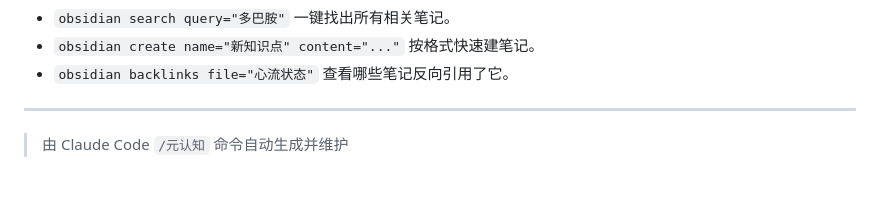
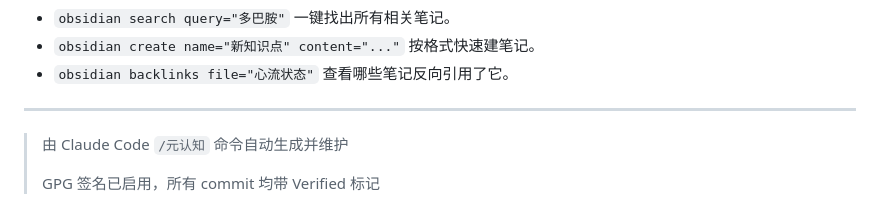
Before and after one commit to LeoLee0812/BrainKnowledge, a Markdown page: README.md, the part around the change. Drawn GitHub-style; blank space fills up the shorter version.

Commit message:
docs: 备注GPG签名已启用

```diff
--- a/README.md
+++ b/README.md
@@ -55,3 +55,5 @@
 ---
 
 > 由 Claude Code `/元认知` 命令自动生成并维护
+>
+> GPG 签名已启用，所有 commit 均带 Verified 标记
```
